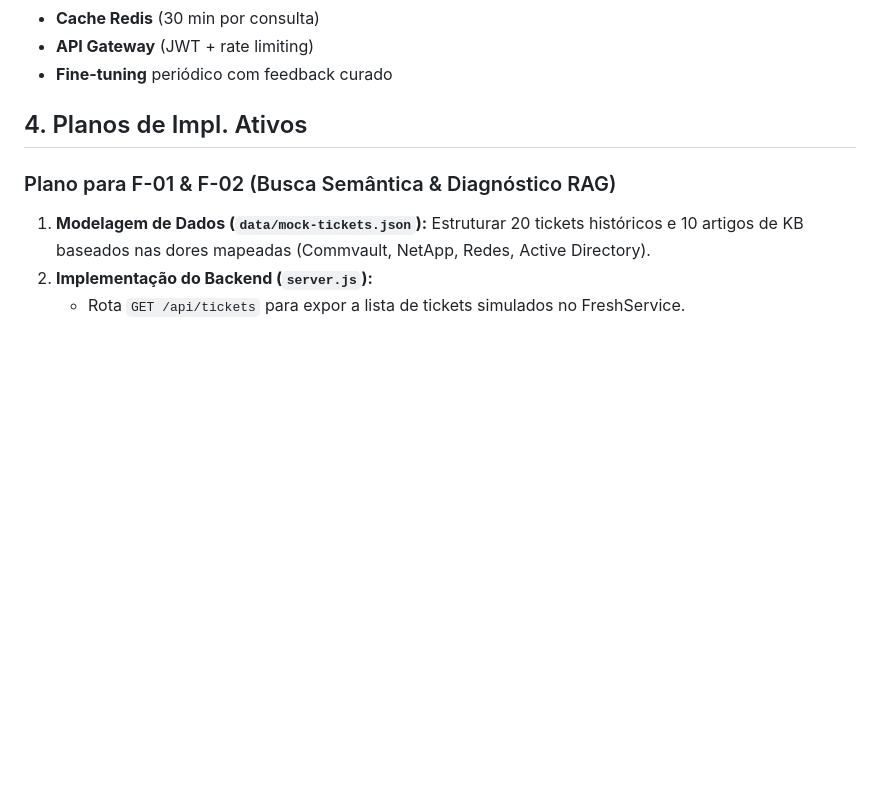
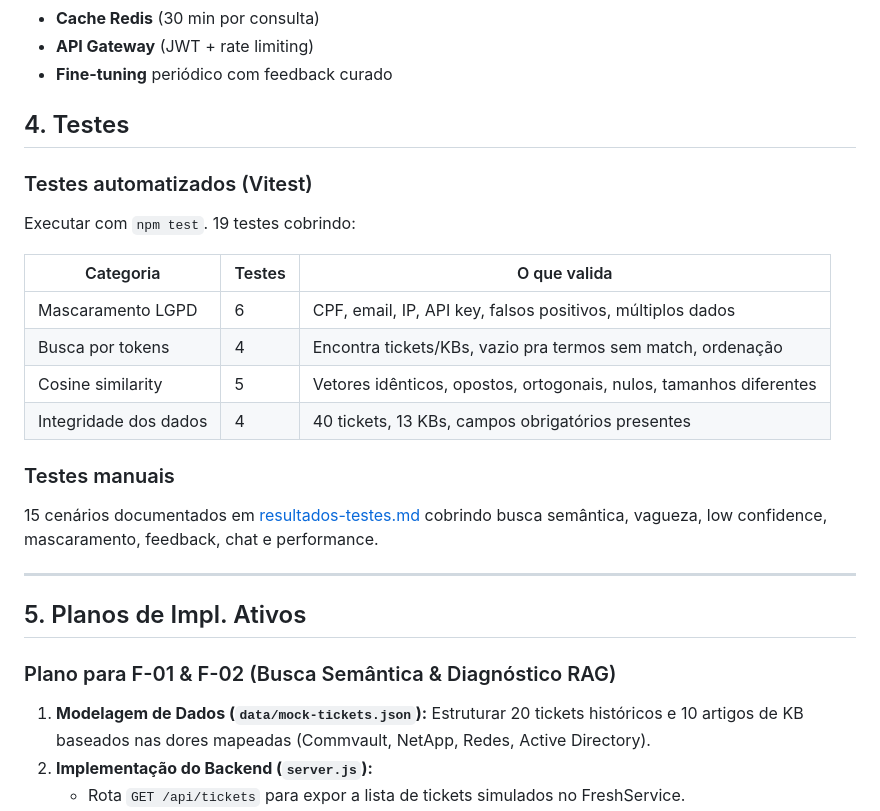
Before and after one commit to beandy-dev/sherlock-clearit-copilot, a Markdown page: docs/technical-context-lite.md, the part around the change. Drawn GitHub-style; blank space fills up the shorter version.

```diff
--- a/docs/technical-context-lite.md
+++ b/docs/technical-context-lite.md
@@ -56,7 +56,26 @@ A evolução planejada migra para:
 - **API Gateway** (JWT + rate limiting)
 - **Fine-tuning** periódico com feedback curado
 
-## 4. Planos de Impl. Ativos
+## 4. Testes
+
+### Testes automatizados (Vitest)
+
+Executar com `npm test`. 19 testes cobrindo:
+
+| Categoria | Testes | O que valida |
+|-----------|--------|-------------|
+| Mascaramento LGPD | 6 | CPF, email, IP, API key, falsos positivos, múltiplos dados |
+| Busca por tokens | 4 | Encontra tickets/KBs, vazio pra termos sem match, ordenação |
+| Cosine similarity | 5 | Vetores idênticos, opostos, ortogonais, nulos, tamanhos diferentes |
+| Integridade dos dados | 4 | 40 tickets, 13 KBs, campos obrigatórios presentes |
+
+### Testes manuais
+
+15 cenários documentados em [resultados-testes.md](resultados-testes.md) cobrindo busca semântica, vagueza, low confidence, mascaramento, feedback, chat e performance.
+
+---
+
+## 5. Planos de Impl. Ativos
 
 ### Plano para F-01 & F-02 (Busca Semântica & Diagnóstico RAG)
 1. **Modelagem de Dados (`data/mock-tickets.json`):** Estruturar 20 tickets históricos e 10 artigos de KB baseados nas dores mapeadas (Commvault, NetApp, Redes, Active Directory).
```
Also changed, not shown: docs/resultados-testes.md (+16 -0 lines).
